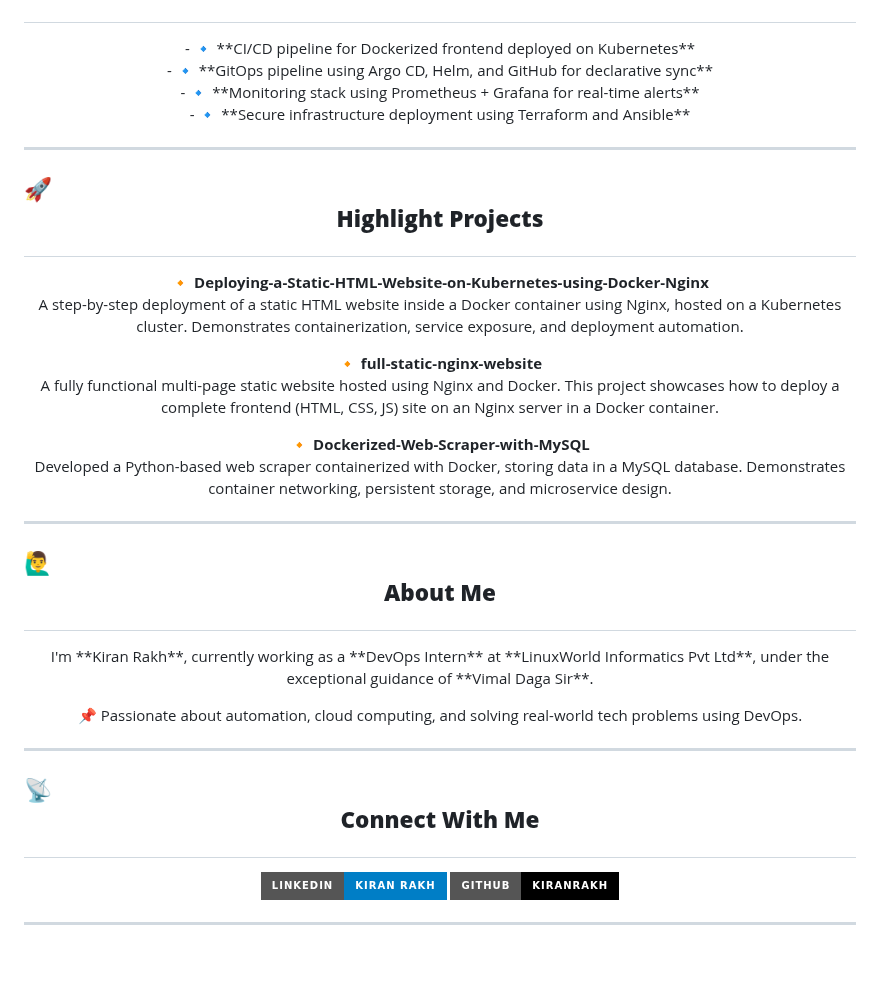
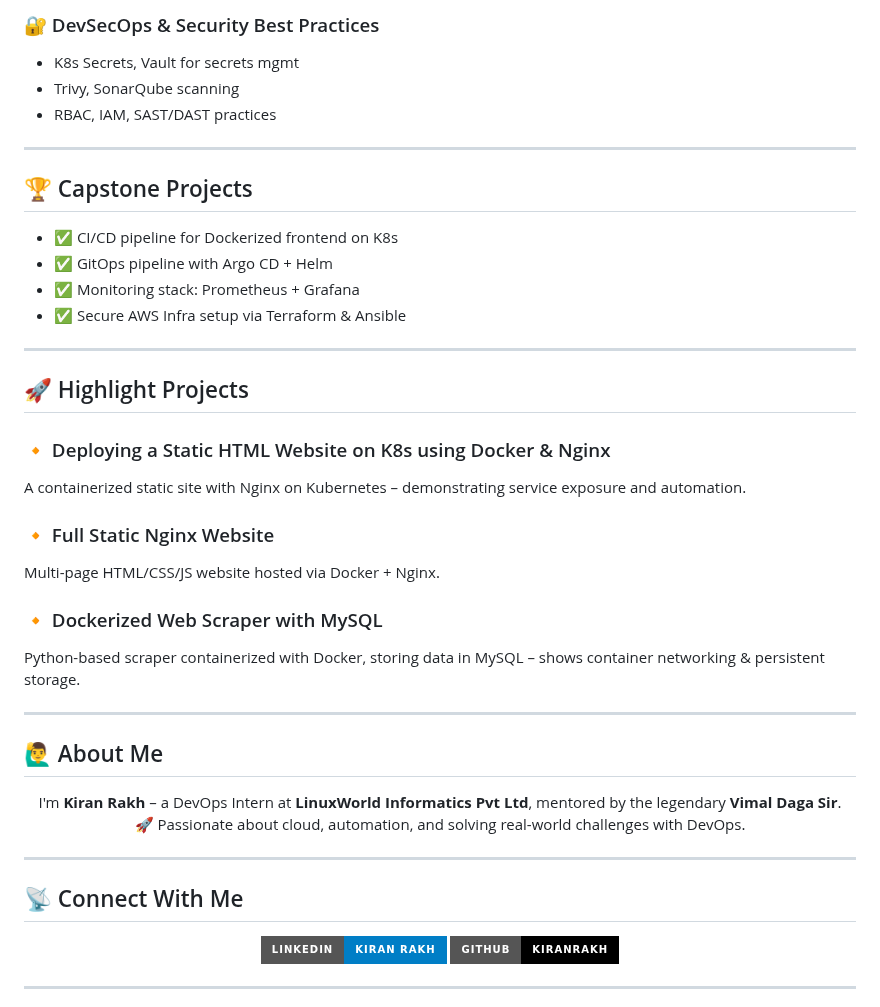
Before and after one commit to Kiranrakh/LW-DevOps-DSA-Python-Learning-Daily, a Markdown page: README.md, the part around one of its changes. Drawn GitHub-style; badges without logos; blank space fills up the shorter version.

```diff
--- a/README.md
+++ b/README.md
@@ -111,45 +80,42 @@
+### 🔐 DevSecOps & Security Best Practices
+- K8s Secrets, Vault for secrets mgmt
+- Trivy, SonarQube scanning
+- RBAC, IAM, SAST/DAST practices
+
+---
+
+## 🏆 Capstone Projects
+
+- ✅ CI/CD pipeline for Dockerized frontend on K8s
+- ✅ GitOps pipeline with Argo CD + Helm
+- ✅ Monitoring stack: Prometheus + Grafana
+- ✅ Secure AWS Infra setup via Terraform & Ansible
+
+---
+
+## 🚀 Highlight Projects
+
+### 🔸 Deploying a Static HTML Website on K8s using Docker & Nginx
+A containerized static site with Nginx on Kubernetes – demonstrating service exposure and automation.
+
+### 🔸 Full Static Nginx Website
+Multi-page HTML/CSS/JS website hosted via Docker + Nginx.
+
+### 🔸 Dockerized Web Scraper with MySQL
+Python-based scraper containerized with Docker, storing data in MySQL – shows container networking & persistent storage.
+
+---
+
+## 🙋‍♂️ About Me
 
 <p align="center">
-  - 🔹 **CI/CD pipeline for Dockerized frontend deployed on Kubernetes**<br />
-  - 🔹 **GitOps pipeline using Argo CD, Helm, and GitHub for declarative sync**<br />
-  - 🔹 **Monitoring stack using Prometheus + Grafana for real-time alerts**<br />
-  - 🔹 **Secure infrastructure deployment using Terraform and Ansible**
+  I'm <strong>Kiran Rakh</strong> – a DevOps Intern at <strong>LinuxWorld Informatics Pvt Ltd</strong>, mentored by the legendary <strong>Vimal Daga Sir</strong>.<br/>
+  🚀 Passionate about cloud, automation, and solving real-world challenges with DevOps.
 </p>
 
 ---
 
-## 🚀 <p align="center"><strong>Highlight Projects</strong></p>
-
-<p align="center">
-  <strong>🔸 Deploying-a-Static-HTML-Website-on-Kubernetes-using-Docker-Nginx</strong><br />
-  A step-by-step deployment of a static HTML website inside a Docker container using Nginx, hosted on a Kubernetes cluster. Demonstrates containerization, service exposure, and deployment automation.
-</p>
-
-<p align="center">
-  <strong>🔸 full-static-nginx-website</strong><br />
-  A fully functional multi-page static website hosted using Nginx and Docker. This project showcases how to deploy a complete frontend (HTML, CSS, JS) site on an Nginx server in a Docker container.
-</p>
-
-<p align="center">
-  <strong>🔸 Dockerized-Web-Scraper-with-MySQL</strong><br />
-  Developed a Python-based web scraper containerized with Docker, storing data in a MySQL database. Demonstrates container networking, persistent storage, and microservice design.
-</p>
-
----
-
-## 🙋‍♂️ <p align="center"><strong>About Me</strong></p>
-
-<p align="center">
-  I'm **Kiran Rakh**, currently working as a **DevOps Intern** at **LinuxWorld Informatics Pvt Ltd**, under the exceptional guidance of **Vimal Daga Sir**.
-</p>
-
-<p align="center">
-  📌 Passionate about automation, cloud computing, and solving real-world tech problems using DevOps.
-</p>
-
----
-
-## 📡 <p align="center"><strong>Connect With Me</strong></p>
+## 📡 Connect With Me
 
 <p align="center">
   <a href="https://www.linkedin.com/in/kiran-rakh-b644b6248/">
```
Also changed, not shown: other parts of README.md (+60 -95 lines).
